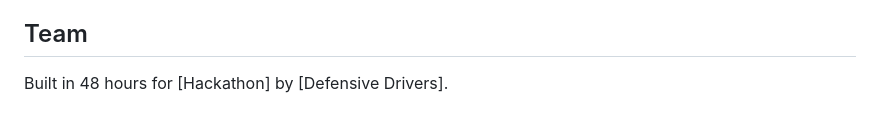
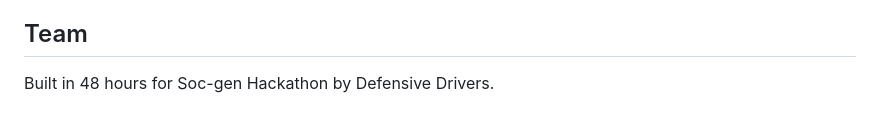
Before and after one commit to anikethpa-stack/GRC-Process-Exception-Policy-Waiver-Management, a Markdown page: README.md, the part around the change. GitHub-like rendering.

```diff
--- a/README.md
+++ b/README.md
@@ -134,4 +134,4 @@ wouldn't catch.
 
 ## Team
 
-Built in 48 hours for [Hackathon] by [Defensive Drivers].
+Built in 48 hours for Soc-gen Hackathon by Defensive Drivers.
```
